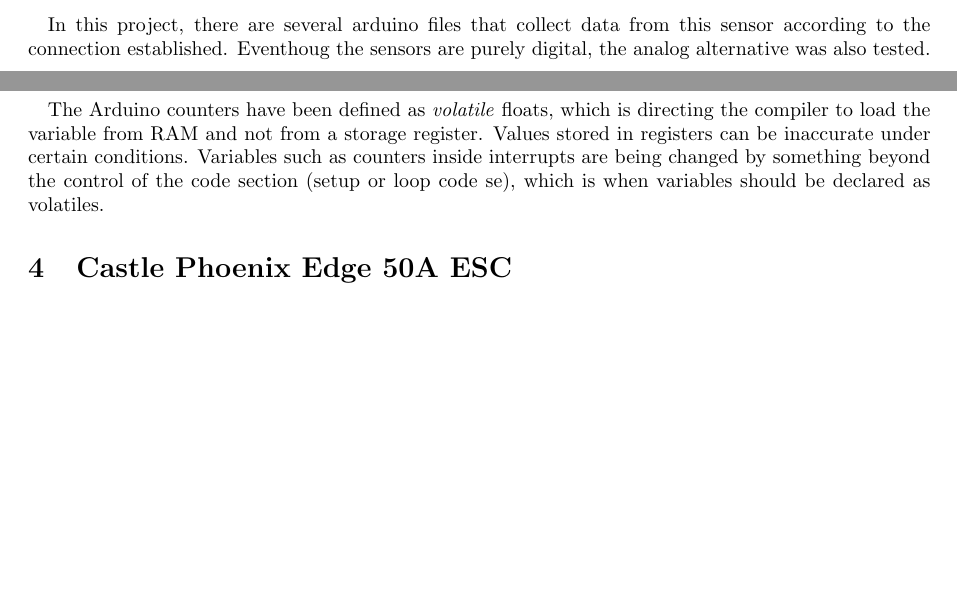
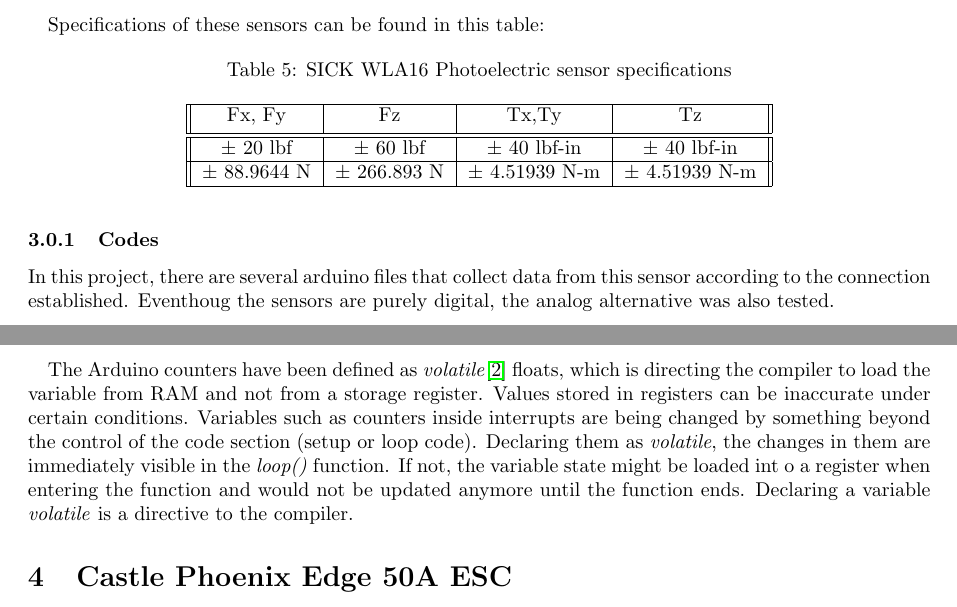
Before and after one commit to IrisDuMutel/ATIMini40_software, a LaTeX paper (Docs/Notes.tex): two parts of pages 7 and 9 of 15 before the commit and two parts of pages 7 and 10 of 16 after it, joined at a grey line, cut at the place of the change, the shorter picture padded with empty space. Compiled offline with pdfLaTeX.

Commit message:
first comit after break

```diff
--- a/Docs/Notes.tex
+++ b/Docs/Notes.tex
@@ -264,8 +264,28 @@
 	\label{fig:sick_arduino_digital}
 \end{figure}
 
+Specifications of these sensors can be found in this table:
 
+\begin{table}[h!]
+	\centering
+	\caption{SICK WLA16 Photoelectric sensor specifications\label{tab:SICK16}}
+	\begin{tabular}{||c | c | c | c||}
+		\hline
+		Fx, Fy & Fz & Tx,Ty & Tz \\ [0.5ex]
+		\hline\hline
+		$\pm$ 20 lbf & $\pm$ 60 lbf & $\pm$ 40 lbf-in & $\pm$ 40 lbf-in\\
+		\hline
+		$\pm$ 88.9644 N & $\pm$ 266.893 N & $\pm$ 4.51939 N-m & $\pm$ 4.51939 N-m \\
+		\hline
+	\end{tabular}
+\end{table}
+
+
+
+\subsubsection{Codes}
 In this project, there are several arduino files that collect data from this sensor according to the connection established. Eventhoug the sensors are purely digital, the analog alternative was also tested.
+
+
 
 The digital connection and function of 1 up to 4 sensors can be tested with the codes in the Arduino folder (tachometer\_nsensor), with \textit{n} the number of sensors willing to be connected.
 
@@ -396,7 +416,9 @@
 The resolution of the readings depends on the product of $60000\frac{ms}{1min} \times \frac{1}{t_{elapsed}}$. Depending on the delay imposed, the resolution will change. Also, the minimum and maximum values to be read will be different.
 
 
-The Arduino counters have been defined as \textit{volatile} floats, which is directing the compiler to load the variable from RAM and not from a storage register. Values stored in registers can be inaccurate under certain conditions. Variables such as counters inside interrupts are being changed by something beyond the control of the code section (setup or loop code se), which is when variables should be declared as volatiles.
+The Arduino counters have been defined as \textit{volatile}\cite{volatiles} floats, which is directing the compiler to load the variable from RAM and not from a storage register. Values stored in registers can be inaccurate under certain conditions. Variables such as counters inside interrupts are being changed by something beyond the control of the code section (setup or loop code). Declaring them as \textit{volatile}, the changes in them are immediately visible in the \textit{loop()} function. If not, the variable state might be loaded int o a register when entering the function and would not be updated anymore until the function ends.
+Declaring a variable \textit{volatile} is a directive to the compiler.
+
 
 \section{Castle Phoenix Edge 50A ESC}
 
```
Also changed, not shown: Docs/biblio.bib (+5 -0 lines), Docs/Notes.tex (2 more changed lines), 1 other file.
